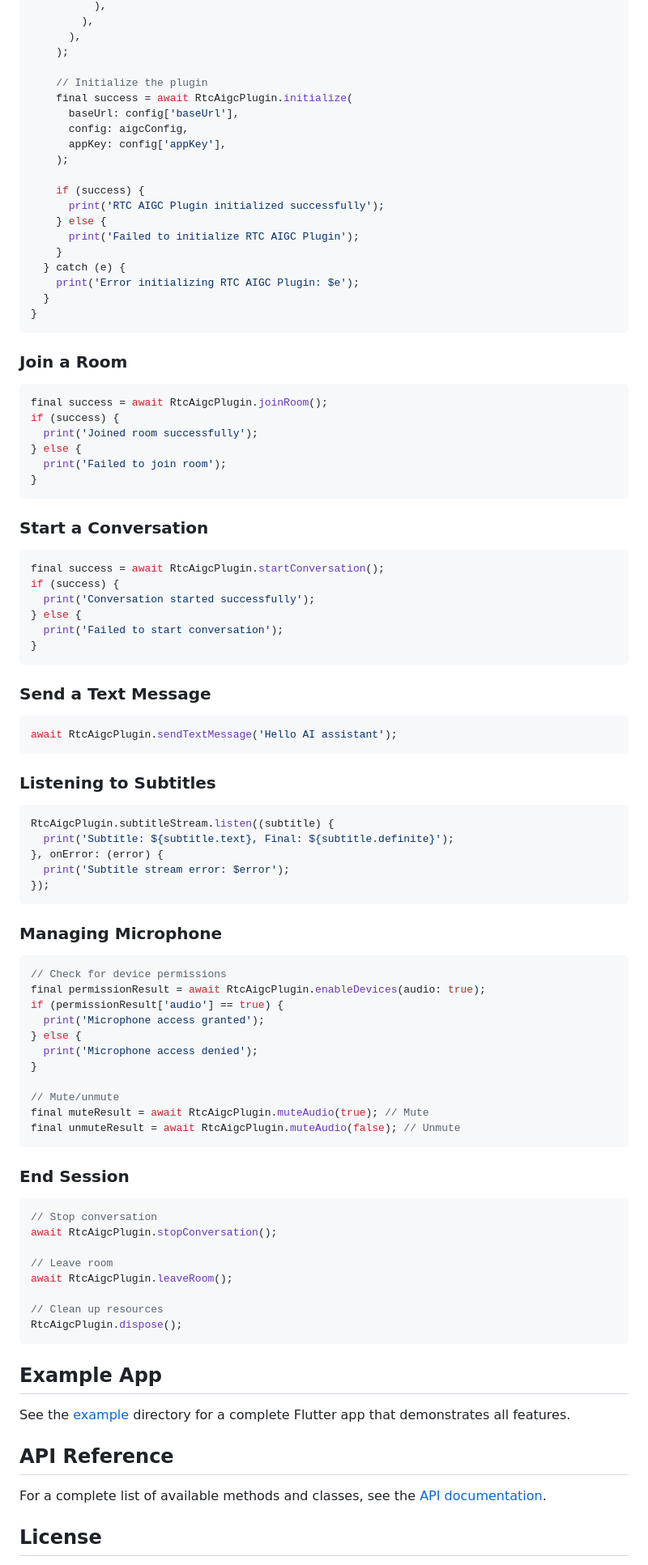
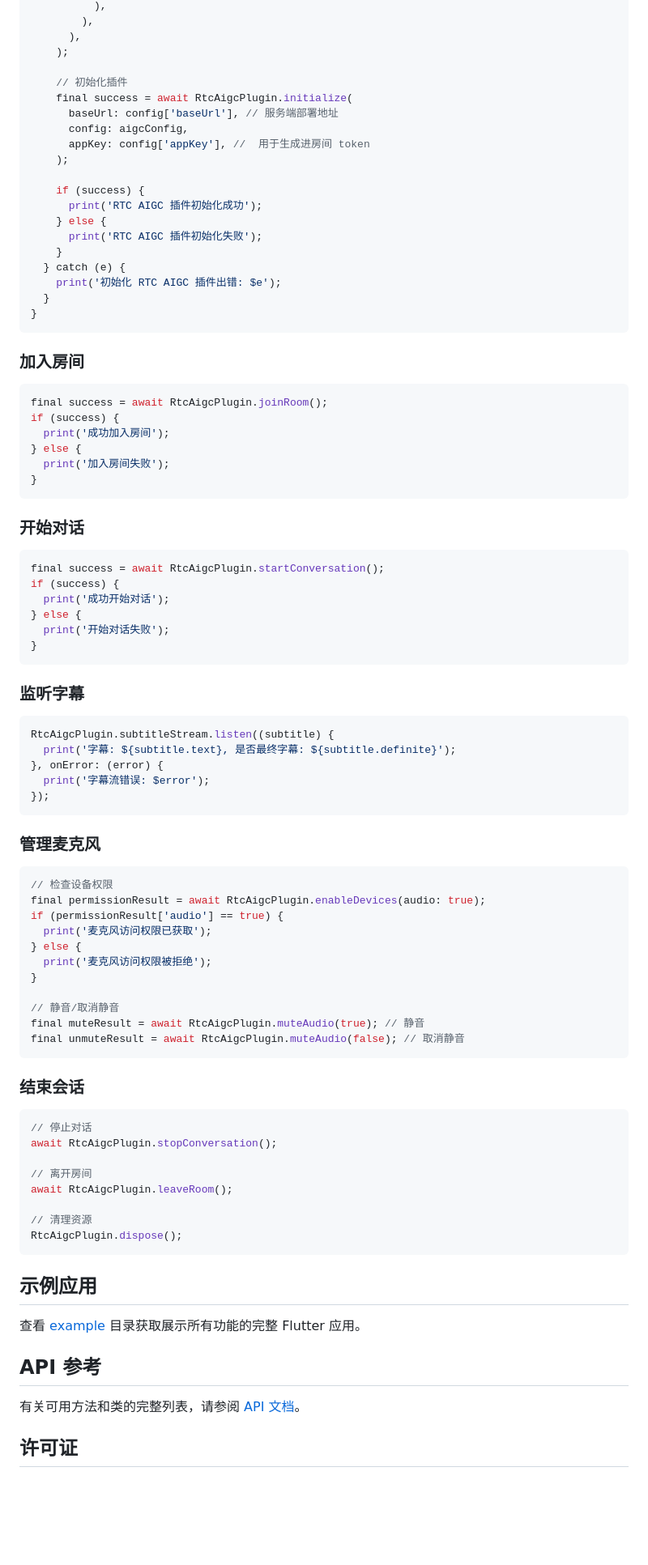
Before and after one commit to chenyeju295/volc_engine_rtc_web, a Markdown page: README.md, the part around one of its changes. Shown at 81% size. GitHub-like rendering; blank space fills up the shorter version.

````diff
--- a/README.md
+++ b/README.md
@@ -118,98 +109,93 @@ Future<void> initializeRtcAigc() async {
       ),
     );
 
-    // Initialize the plugin
+    // 初始化插件
     final success = await RtcAigcPlugin.initialize(
-      baseUrl: config['baseUrl'],
+      baseUrl: config['baseUrl'], // 服务端部署地址
       config: aigcConfig,
-      appKey: config['appKey'],
+      appKey: config['appKey'], //  用于生成进房间 token
     );
 
     if (success) {
-      print('RTC AIGC Plugin initialized successfully');
+      print('RTC AIGC 插件初始化成功');
     } else {
-      print('Failed to initialize RTC AIGC Plugin');
+      print('RTC AIGC 插件初始化失败');
     }
   } catch (e) {
-    print('Error initializing RTC AIGC Plugin: $e');
+    print('初始化 RTC AIGC 插件出错: $e');
   }
 }
 ```
 
-### Join a Room
+### 加入房间
 
 ```dart
 final success = await RtcAigcPlugin.joinRoom();
 if (success) {
-  print('Joined room successfully');
+  print('成功加入房间');
 } else {
-  print('Failed to join room');
+  print('加入房间失败');
 }
 ```
 
-### Start a Conversation
+### 开始对话
 
 ```dart
 final success = await RtcAigcPlugin.startConversation();
 if (success) {
-  print('Conversation started successfully');
+  print('成功开始对话');
 } else {
-  print('Failed to start conversation');
+  print('开始对话失败');
 }
 ```
 
-### Send a Text Message
 
-```dart
-await RtcAigcPlugin.sendTextMessage('Hello AI assistant');
-```
-
-### Listening to Subtitles
+### 监听字幕
 
 ```dart
 RtcAigcPlugin.subtitleStream.listen((subtitle) {
-  print('Subtitle: ${subtitle.text}, Final: ${subtitle.definite}');
+  print('字幕: ${subtitle.text}, 是否最终字幕: ${subtitle.definite}');
 }, onError: (error) {
-  print('Subtitle stream error: $error');
+  print('字幕流错误: $error');
 });
 ```
 
-### Managing Microphone
+### 管理麦克风
 
 ```dart
-// Check for device permissions
+// 检查设备权限
 final permissionResult = await RtcAigcPlugin.enableDevices(audio: true);
 if (permissionResult['audio'] == true) {
-  print('Microphone access granted');
+  print('麦克风访问权限已获取');
 } else {
-  print('Microphone access denied');
+  print('麦克风访问权限被拒绝');
 }
 
-// Mute/unmute
-final muteResult = await RtcAigcPlugin.muteAudio(true); // Mute
-final unmuteResult = await RtcAigcPlugin.muteAudio(false); // Unmute
+// 静音/取消静音
+final muteResult = await RtcAigcPlugin.muteAudio(true); // 静音
+final unmuteResult = await RtcAigcPlugin.muteAudio(false); // 取消静音
 ```
 
-### End Session
+### 结束会话
 
 ```dart
-// Stop conversation
+// 停止对话
 await RtcAigcPlugin.stopConversation();
 
-// Leave room
+// 离开房间
 await RtcAigcPlugin.leaveRoom();
 
-// Clean up resources
+// 清理资源
 RtcAigcPlugin.dispose();
 ```
 
-## Example App
+## 示例应用
 
-See the [example](./example) directory for a complete Flutter app that demonstrates all features.
+查看 [example](./example) 目录获取展示所有功能的完整 Flutter 应用。
 
-## API Reference
+## API 参考
 
-For a complete list of available methods and classes, see the [API documentation](https://pub.dev/documentation/volc_engine_rtc_web/latest/).
+有关可用方法和类的完整列表，请参阅 [API 文档](https://pub.dev/documentation/volc_engine_rtc_web/latest/)。
 
-## License
+## 许可证
 
````
Also changed, not shown: other parts of README.md (+40 -49 lines).
